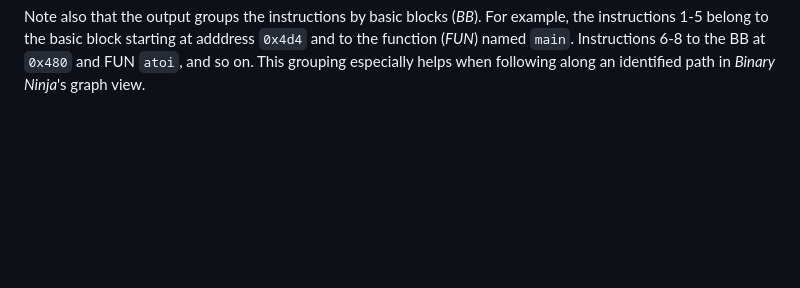
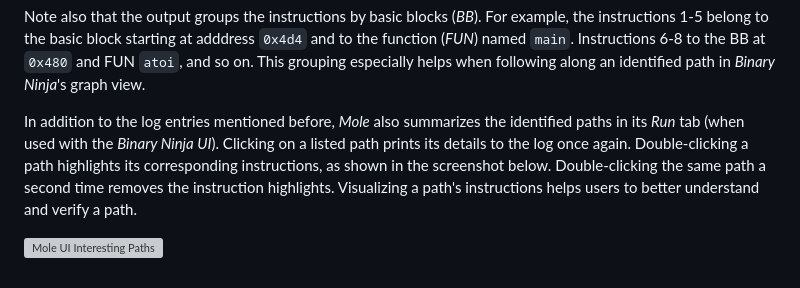
Before and after one commit to cyber-defence-campus/mole, a Markdown page: README.md, the part around the change. Rendered like a GitHub page; blank space fills up the shorter version; grey boxes are pictures that could not be loaded.

Commit message:
Update README.md
Path identification in Run tab

````diff
--- a/README.md
+++ b/README.md
@@ -69,3 +69,7 @@ At log level *DEBUG*, we get a list of all the instructions in the identified pa
 [...]
 ```
 Note also that the output groups the instructions by basic blocks (*BB*). For example, the instructions 1-5 belong to the basic block starting at adddress `0x4d4` and to the function (*FUN*) named `main`. Instructions 6-8 to the BB at `0x480` and FUN `atoi`, and so on. This grouping especially helps when following along an identified path in *Binary Ninja*'s graph view.
+
+In addition to the log entries mentioned before, *Mole* also summarizes the identified paths in its *Run* tab (when used with the *Binary Ninja UI*). Clicking on a listed path prints its details to the log once again. Double-clicking a path highlights its corresponding instructions, as shown in the screenshot below. Double-clicking the same path a second time removes the instruction highlights. Visualizing a path's instructions helps users to better understand and verify a path.
+
+![Mole UI Interesting Paths](https://github.com/user-attachments/assets/e466d5b0-f36e-4032-ba4e-97bd431ff46f)
````
